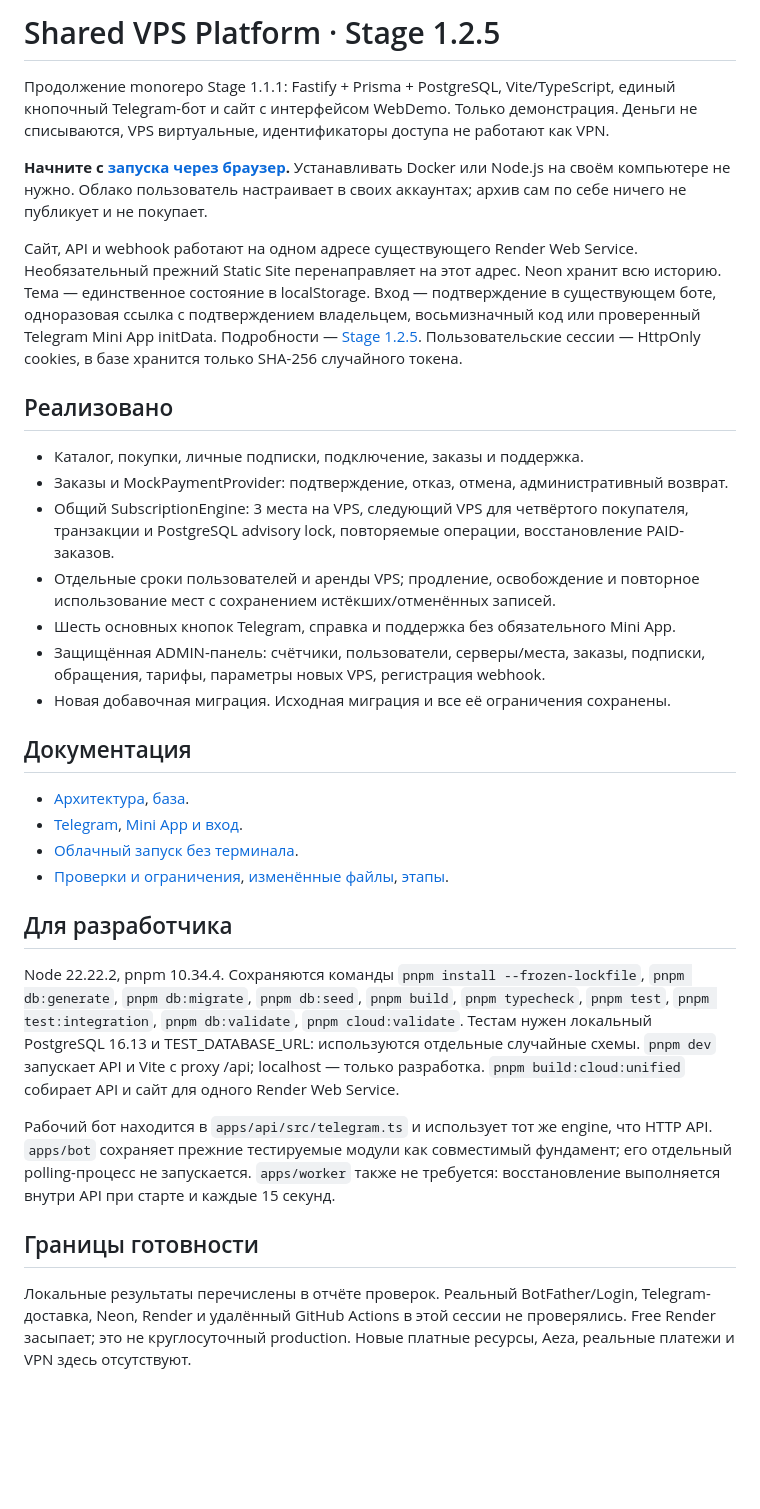
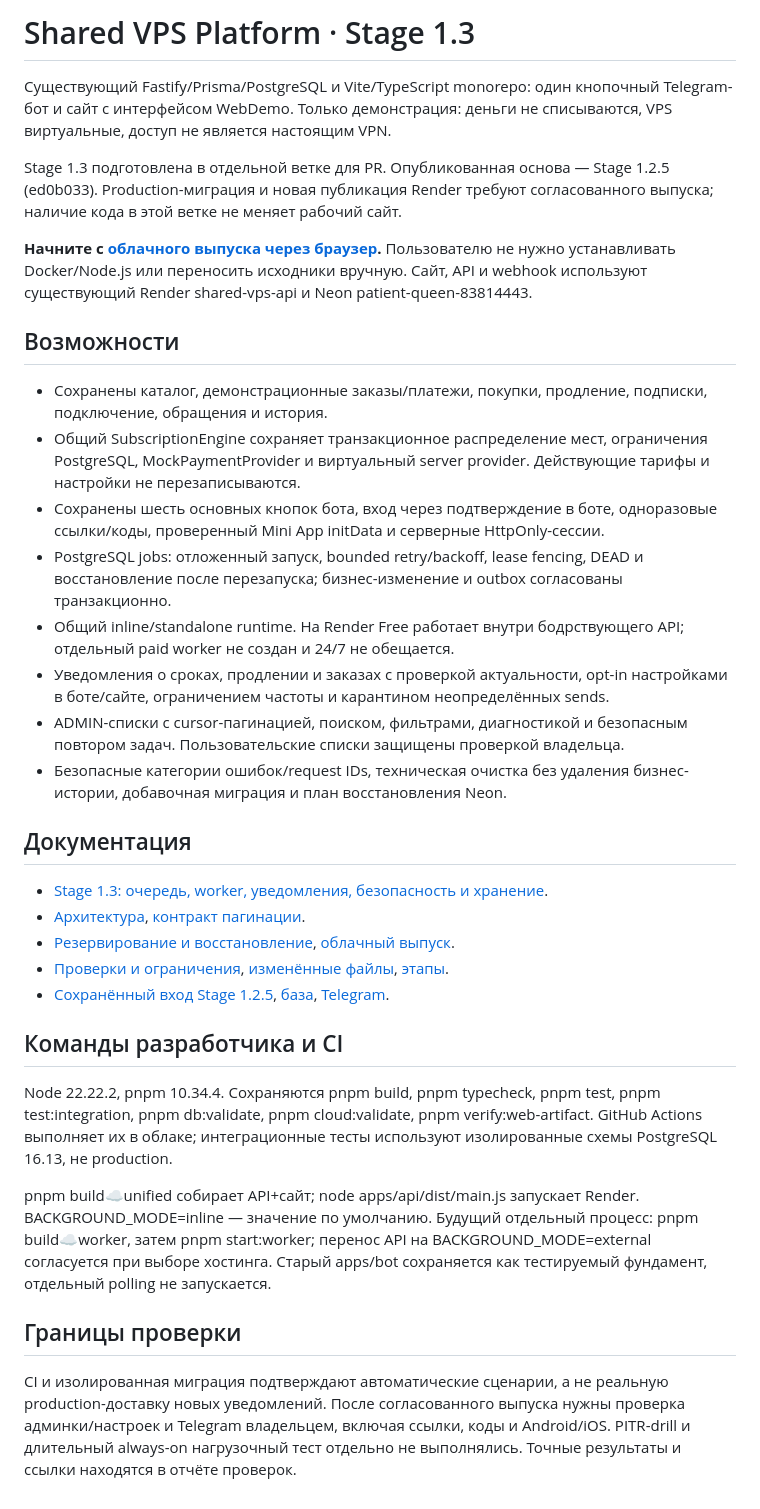
Before and after one commit to mmordovich-dotcom/VPN, a Markdown page: README.md, the part around the change. Rendered like a GitHub page; blank space fills up the shorter version.

Commit message:
docs: describe Stage 1.3 capabilities and release status

```diff
--- a/README.md
+++ b/README.md
@@ -1,58 +1,36 @@
-# Shared VPS Platform · Stage 1.2.5
+# Shared VPS Platform · Stage 1.3
 
-Продолжение monorepo Stage 1.1.1: Fastify + Prisma + PostgreSQL, Vite/TypeScript,
-единый кнопочный Telegram-бот и сайт с интерфейсом WebDemo. Только демонстрация.
-Деньги не списываются, VPS виртуальные, идентификаторы доступа не работают как VPN.
+Существующий Fastify/Prisma/PostgreSQL и Vite/TypeScript monorepo: один кнопочный Telegram-бот и сайт с интерфейсом WebDemo. Только демонстрация: деньги не списываются, VPS виртуальные, доступ не является настоящим VPN.
 
-**Начните с [запуска через браузер](docs/cloud-deployment.md).** Устанавливать Docker
-или Node.js на своём компьютере не нужно. Облако пользователь настраивает в своих
-аккаунтах; архив сам по себе ничего не публикует и не покупает.
+Stage 1.3 подготовлена в отдельной ветке для PR. Опубликованная основа — Stage 1.2.5 (ed0b033). Production-миграция и новая публикация Render требуют согласованного выпуска; наличие кода в этой ветке не меняет рабочий сайт.
 
-Сайт, API и webhook работают на одном адресе существующего Render Web Service.
-Необязательный прежний Static Site перенаправляет на этот адрес. Neon хранит всю
-историю. Тема — единственное состояние в localStorage. Вход — подтверждение в
-существующем боте, одноразовая ссылка с подтверждением владельцем, восьмизначный
-код или проверенный Telegram Mini App initData. Подробности —
-[Stage 1.2.5](docs/stage-1.2.5.md). Пользовательские
-сессии — HttpOnly cookies, в базе хранится только SHA-256 случайного токена.
+**Начните с [облачного выпуска через браузер](docs/cloud-deployment.md).** Пользователю не нужно устанавливать Docker/Node.js или переносить исходники вручную. Сайт, API и webhook используют существующий Render shared-vps-api и Neon patient-queen-83814443.
 
-## Реализовано
+## Возможности
 
-- Каталог, покупки, личные подписки, подключение, заказы и поддержка.
-- Заказы и MockPaymentProvider: подтверждение, отказ, отмена, административный возврат.
-- Общий SubscriptionEngine: 3 места на VPS, следующий VPS для четвёртого покупателя,
-  транзакции и PostgreSQL advisory lock, повторяемые операции, восстановление PAID-заказов.
-- Отдельные сроки пользователей и аренды VPS; продление, освобождение и повторное
-  использование мест с сохранением истёкших/отменённых записей.
-- Шесть основных кнопок Telegram, справка и поддержка без обязательного Mini App.
-- Защищённая ADMIN-панель: счётчики, пользователи, серверы/места, заказы,
-  подписки, обращения, тарифы, параметры новых VPS, регистрация webhook.
-- Новая добавочная миграция. Исходная миграция и все её ограничения сохранены.
+- Сохранены каталог, демонстрационные заказы/платежи, покупки, продление, подписки, подключение, обращения и история.
+- Общий SubscriptionEngine сохраняет транзакционное распределение мест, ограничения PostgreSQL, MockPaymentProvider и виртуальный server provider. Действующие тарифы и настройки не перезаписываются.
+- Сохранены шесть основных кнопок бота, вход через подтверждение в боте, одноразовые ссылки/коды, проверенный Mini App initData и серверные HttpOnly-сессии.
+- PostgreSQL jobs: отложенный запуск, bounded retry/backoff, lease fencing, DEAD и восстановление после перезапуска; бизнес-изменение и outbox согласованы транзакционно.
+- Общий inline/standalone runtime. На Render Free работает внутри бодрствующего API; отдельный paid worker не создан и 24/7 не обещается.
+- Уведомления о сроках, продлении и заказах с проверкой актуальности, opt-in настройками в боте/сайте, ограничением частоты и карантином неопределённых sends.
+- ADMIN-списки с cursor-пагинацией, поиском, фильтрами, диагностикой и безопасным повтором задач. Пользовательские списки защищены проверкой владельца.
+- Безопасные категории ошибок/request IDs, техническая очистка без удаления бизнес-истории, добавочная миграция и план восстановления Neon.
 
 ## Документация
 
-- [Архитектура](docs/architecture.md), [база](docs/database.md).
-- [Telegram](docs/telegram.md), [Mini App и вход](docs/miniapp.md).
-- [Облачный запуск без терминала](docs/cloud-deployment.md).
-- [Проверки и ограничения](docs/verification-stage1.2.md), [изменённые файлы](docs/changes-stage1.2.md), [этапы](docs/stages.md).
+- [Stage 1.3: очередь, worker, уведомления, безопасность и хранение](docs/stage-1.3.md).
+- [Архитектура](docs/architecture.md), [контракт пагинации](docs/pagination-stage1.3.md).
+- [Резервирование и восстановление](docs/backup-recovery.md), [облачный выпуск](docs/cloud-deployment.md).
+- [Проверки и ограничения](docs/verification-stage1.3.md), [изменённые файлы](docs/changes-stage1.3.md), [этапы](docs/stages.md).
+- [Сохранённый вход Stage 1.2.5](docs/stage-1.2.5.md), [база](docs/database.md), [Telegram](docs/telegram.md).
 
-## Для разработчика
+## Команды разработчика и CI
 
-Node 22.22.2, pnpm 10.34.4. Сохраняются команды `pnpm install --frozen-lockfile`,
-`pnpm db:generate`, `pnpm db:migrate`, `pnpm db:seed`, `pnpm build`, `pnpm typecheck`,
-`pnpm test`, `pnpm test:integration`, `pnpm db:validate`, `pnpm cloud:validate`.
-Тестам нужен локальный PostgreSQL 16.13 и TEST_DATABASE_URL: используются отдельные
-случайные схемы. `pnpm dev` запускает API и Vite с proxy /api; localhost — только разработка.
-`pnpm build:cloud:unified` собирает API и сайт для одного Render Web Service.
+Node 22.22.2, pnpm 10.34.4. Сохраняются pnpm build, pnpm typecheck, pnpm test, pnpm test:integration, pnpm db:validate, pnpm cloud:validate, pnpm verify:web-artifact. GitHub Actions выполняет их в облаке; интеграционные тесты используют изолированные схемы PostgreSQL 16.13, не production.
 
-Рабочий бот находится в `apps/api/src/telegram.ts` и использует тот же engine,
-что HTTP API. `apps/bot` сохраняет прежние тестируемые модули как совместимый
-фундамент; его отдельный polling-процесс не запускается. `apps/worker` также
-не требуется: восстановление выполняется внутри API при старте и каждые 15 секунд.
+pnpm build:cloud:unified собирает API+сайт; node apps/api/dist/main.js запускает Render. BACKGROUND_MODE=inline — значение по умолчанию. Будущий отдельный процесс: pnpm build:cloud:worker, затем pnpm start:worker; перенос API на BACKGROUND_MODE=external согласуется при выборе хостинга. Старый apps/bot сохраняется как тестируемый фундамент, отдельный polling не запускается.
 
-## Границы готовности
+## Границы проверки
 
-Локальные результаты перечислены в отчёте проверок. Реальный BotFather/Login,
-Telegram-доставка, Neon, Render и удалённый GitHub Actions в этой сессии не проверялись.
-Free Render засыпает; это не круглосуточный production. Новые платные ресурсы,
-Aeza, реальные платежи и VPN здесь отсутствуют.
+CI и изолированная миграция подтверждают автоматические сценарии, а не реальную production-доставку новых уведомлений. После согласованного выпуска нужны проверка админки/настроек и Telegram владельцем, включая ссылки, коды и Android/iOS. PITR-drill и длительный always-on нагрузочный тест отдельно не выполнялись. Точные результаты и ссылки находятся в отчёте проверок.
```
